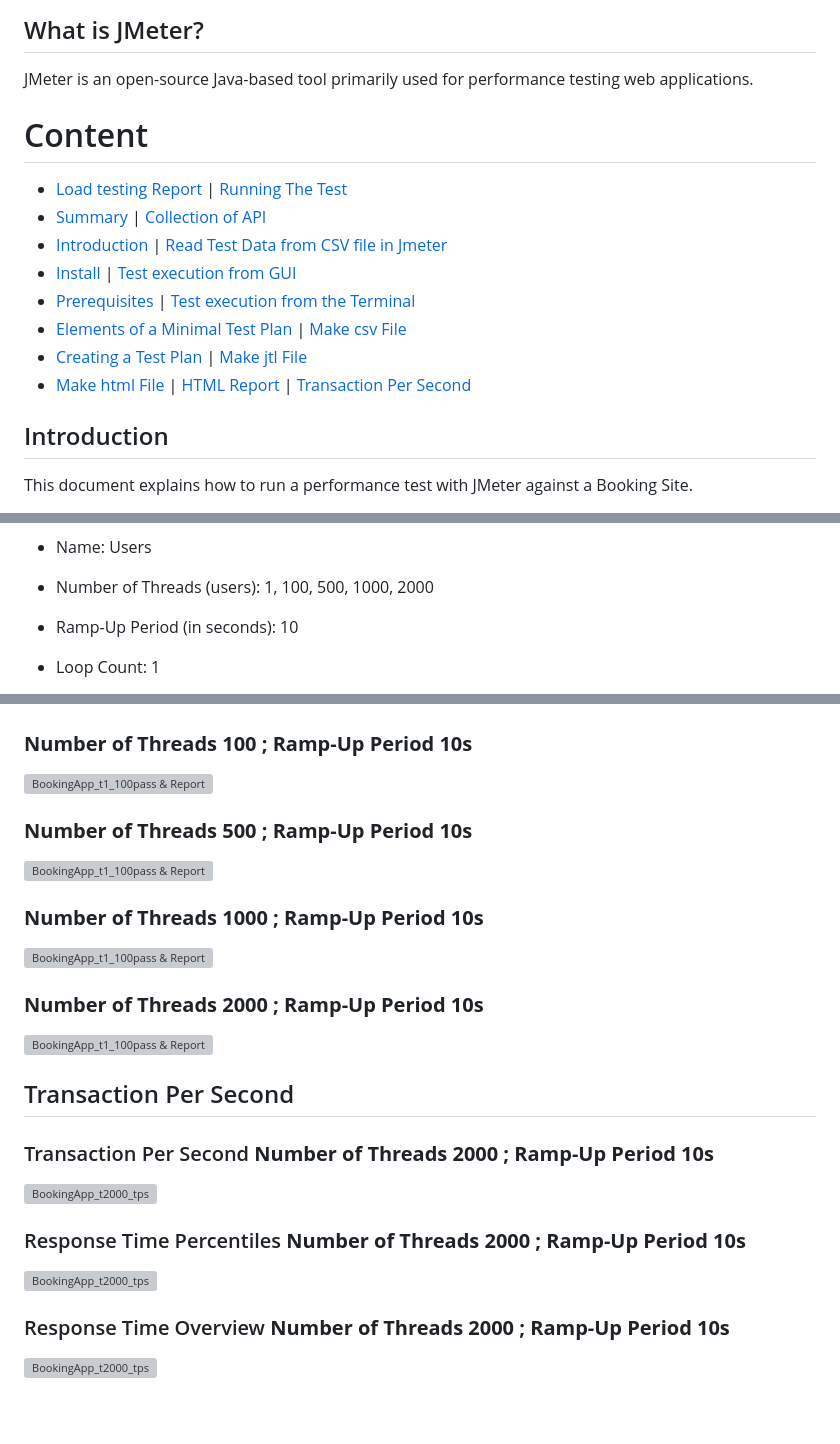
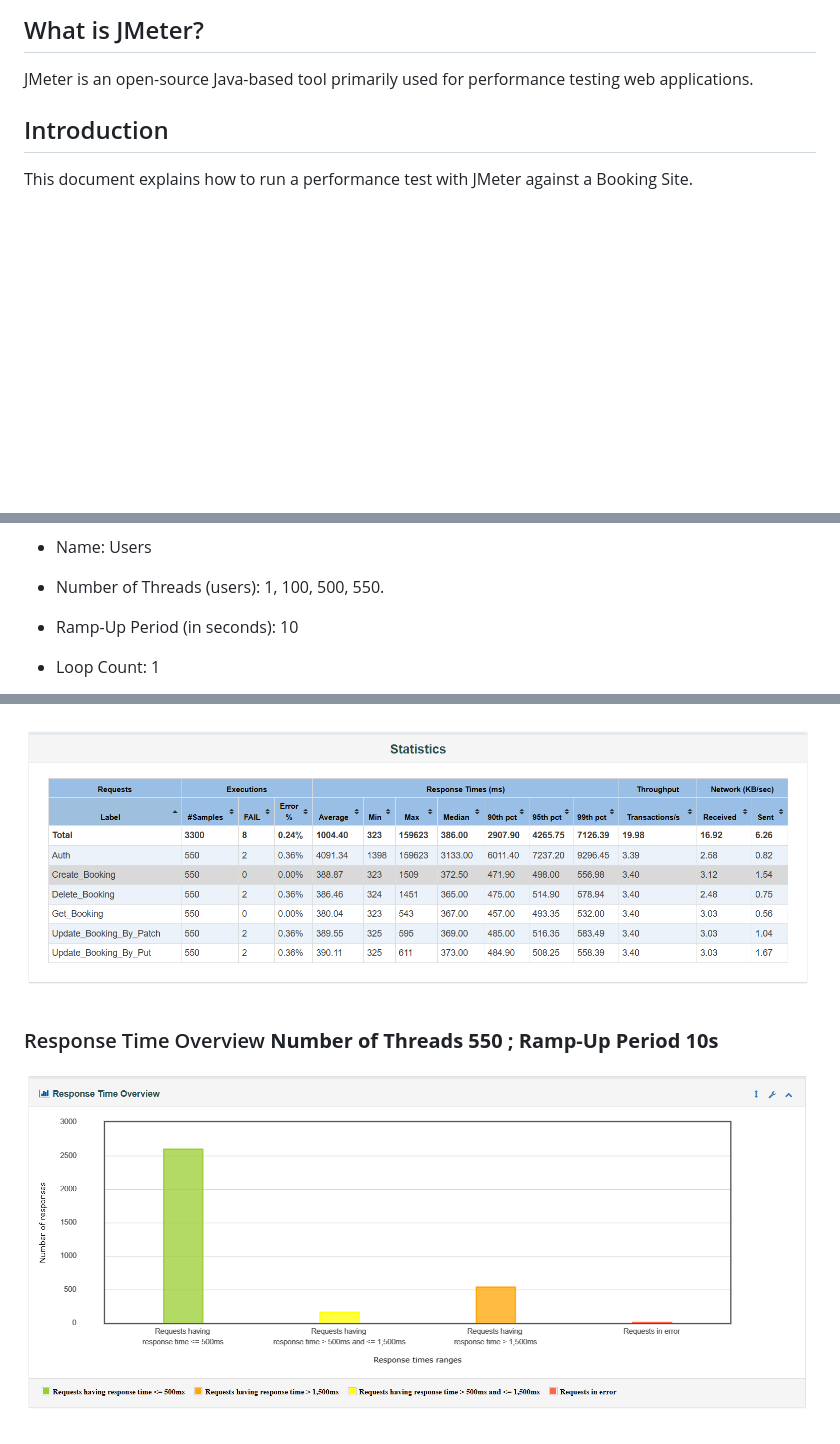
Before and after one commit to Progga-Roy/Restful-Booker_Performance-Testing, a Markdown page: README.md, 3 parts joined by grey strips. Drawn GitHub-style; blank space fills up the shorter version; grey boxes are pictures that could not be loaded.

```diff
--- a/README.md
+++ b/README.md
@@ -64,17 +64,6 @@ The following endpoints were tested:
 Is a non-functional testing approach to ensure that the application and the isolated elements of it will perform well under expected workload.
 ## What is JMeter?
 JMeter is an open-source Java-based tool primarily used for performance testing web applications.
-
-# Content
-
-- [Load testing Report](https://github.com/Mahmuduls1995/Performance-Testing-With-JMeter-BookingApp/tree/main?tab=readme-ov-file#load-testing-report) | [Running The Test](https://github.com/Mahmuduls1995/Performance-Testing-With-JMeter-BookingApp/blob/main/README.md#running-the-test)
-- [Summary](https://github.com/Mahmuduls1995/Performance-Testing-With-JMeter-BookingApp/tree/main?tab=readme-ov-file#summary) | [Collection of API](https://github.com/Mahmuduls1995/Performance-Testing-With-JMeter-BookingApp?tab=readme-ov-file#collection-of-api)
-- [Introduction](https://github.com/Mahmuduls1995/Performance-Testing-With-JMeter-BookingApp/tree/main?tab=readme-ov-file#introduction) | [Read Test Data from CSV file in Jmeter](https://github.com/Mahmuduls1995/Performance-Testing-With-JMeter-BookingApp?tab=readme-ov-file#read-test-data-from-csv-file-in-jmeter)
-- [Install](https://github.com/Mahmuduls1995/Performance-Testing-With-JMeter-BookingApp/tree/main?tab=readme-ov-file#install)  | [Test execution from GUI](https://github.com/Mahmuduls1995/Performance-Testing-With-JMeter-BookingApp?tab=readme-ov-file#test-execution-from-gui)
-- [Prerequisites](https://github.com/Mahmuduls1995/Performance-Testing-With-JMeter-BookingApp/tree/main?tab=readme-ov-file#prerequisites) | [Test execution from the Terminal](https://github.com/Mahmuduls1995/Performance-Testing-With-JMeter-BookingApp?tab=readme-ov-file#test-execution-from-the-terminal)
-- [Elements of a Minimal Test Plan](https://github.com/Mahmuduls1995/Performance-Testing-With-JMeter-BookingApp/tree/main?tab=readme-ov-file#prerequisites) | [Make csv File](https://github.com/Mahmuduls1995/Performance-Testing-With-JMeter-BookingApp?tab=readme-ov-file#make-csv-file)
-- [Creating a Test Plan](https://github.com/Mahmuduls1995/Performance-Testing-With-JMeter-BookingApp/blob/main/README.md#creating-a-test-plan) | [Make jtl File](https://github.com/Mahmuduls1995/Performance-Testing-With-JMeter-BookingApp?tab=readme-ov-file#make-jtl-file)
-- [Make html File](https://github.com/Mahmuduls1995/Performance-Testing-With-JMeter-BookingApp?tab=readme-ov-file#make-html-file) | [HTML Report](https://github.com/Mahmuduls1995/Performance-Testing-With-JMeter-BookingApp?tab=readme-ov-file#html-report) | [Transaction Per Second](https://github.com/Mahmuduls1995/Performance-Testing-With-JMeter-BookingApp?tab=readme-ov-file#transaction-per-second)
 
 ## Introduction
 
@@ -146,7 +135,7 @@ I have adjusted the thread group to have 1, 100, 500, 1000, 2000 concurrent user
 ![Thread Group](Report/Thread-group.PNG)
 
 - Name: Users
-- Number of Threads (users): 1, 100, 500, 1000, 2000
+- Number of Threads (users): 1, 100, 500, 550.
 - Ramp-Up Period (in seconds): 10
 - Loop Count: 1
 
@@ -223,34 +191,6 @@ After completing this command
 
+![R2](Report/R2.PNG)
 
-### **Number of Threads 100 ; Ramp-Up Period 10s**
+### Response Time Overview **Number of Threads 550 ; Ramp-Up Period 10s**
 
-![BookingApp_t1_100pass & Report](https://github.com/Mahmuduls1995/Performance-Testing-With-JMeter-BookingApp/blob/main/jtl-html-command-Ss/t100-html-report.png)
-
-
-### **Number of Threads 500 ; Ramp-Up Period 10s**
-
-![BookingApp_t1_100pass & Report](https://github.com/Mahmuduls1995/Performance-Testing-With-JMeter-BookingApp/blob/main/jtl-html-command-Ss/t_500-html-report.png)
-
-
-### **Number of Threads 1000 ; Ramp-Up Period 10s**
-
-![BookingApp_t1_100pass & Report](https://github.com/Mahmuduls1995/Performance-Testing-With-JMeter-BookingApp/blob/main/jtl-html-command-Ss/t1000-html-report%20(2).png)
-
-
-### **Number of Threads 2000 ; Ramp-Up Period 10s**
-
-![BookingApp_t1_100pass & Report](https://github.com/Mahmuduls1995/Performance-Testing-With-JMeter-BookingApp/blob/main/jtl-html-command-Ss/t2000-html-report.png)
-
-## Transaction Per Second
-
-### Transaction Per Second **Number of Threads 2000 ; Ramp-Up Period 10s**
-
-![BookingApp_t2000_tps](https://github.com/Mahmuduls1995/Performance-Testing-With-JMeter-BookingApp/blob/main/Project%20Screenshot/t200_total_transaction-per-second.png)
-
-### Response Time Percentiles **Number of Threads 2000 ; Ramp-Up Period 10s**
-
-![BookingApp_t2000_tps](https://github.com/Mahmuduls1995/Performance-Testing-With-JMeter-BookingApp/blob/main/Project%20Screenshot/t2000-response-time-persentiles.png)
-
-### Response Time Overview **Number of Threads 2000 ; Ramp-Up Period 10s**
-
-![BookingApp_t2000_tps](https://github.com/Mahmuduls1995/Performance-Testing-With-JMeter-BookingApp/blob/main/Project%20Screenshot/t2000-response-time%20overview.png)
+![R3](Report/R3.PNG)
```
Also changed, not shown: other parts of README.md (+6 -27 lines).
